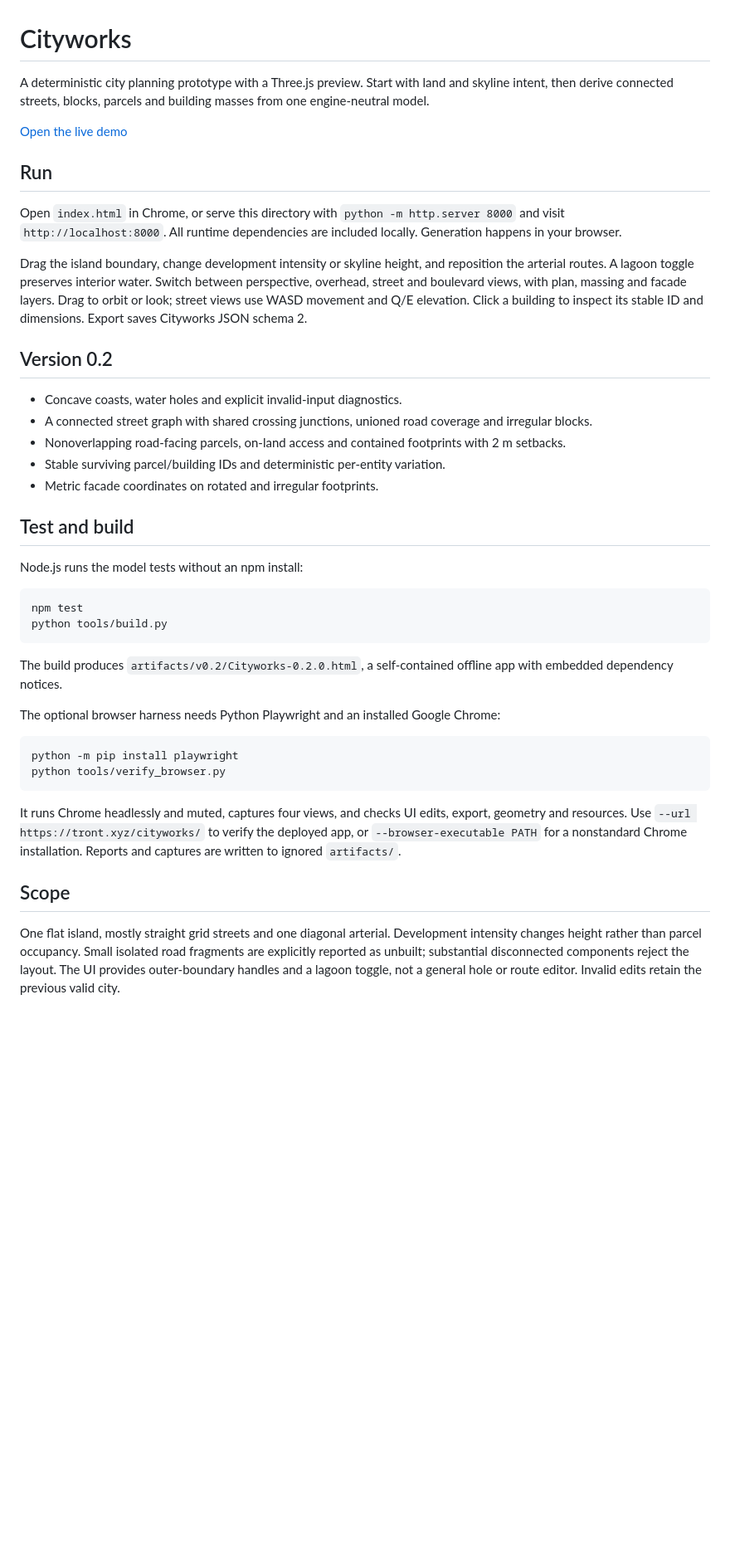
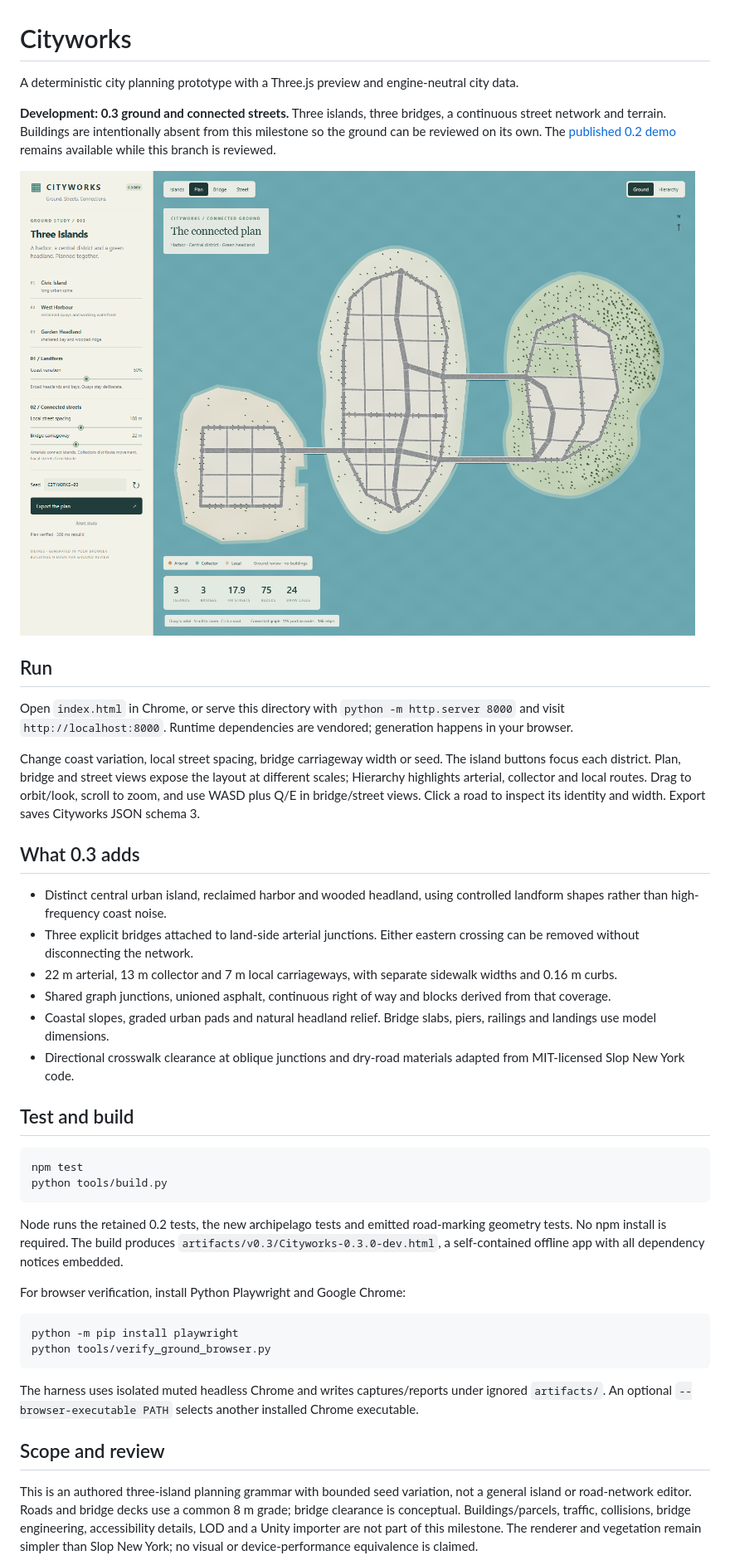
Before and after one commit to TrentSterling/cityworks, a Markdown page: README.md, the part around one of its changes. Shown at 83% size. Drawn GitHub-style; pictures changed too: docs/images/v03-overhead.png (added); blank space fills up the shorter version.

Commit message:
Build three-island ground and connected street planning

````diff
--- a/README.md
+++ b/README.md
@@ -1,44 +1,45 @@
 # Cityworks
 
-A deterministic city planning prototype with a Three.js preview. Start with land and skyline intent, then derive connected streets, blocks, parcels and building masses from one engine-neutral model.
+A deterministic city planning prototype with a Three.js preview and engine-neutral city data.
 
-[Open the live demo](https://tront.xyz/cityworks/)
+**Development: 0.3 ground and connected streets.** Three islands, three bridges, a continuous street network and terrain. Buildings are intentionally absent from this milestone so the ground can be reviewed on its own. The [published 0.2 demo](https://tront.xyz/cityworks/) remains available while this branch is reviewed.
+
+![Three-island ground plan](docs/images/v03-overhead.png)
 
 ## Run
 
-Open `index.html` in Chrome, or serve this directory with `python -m http.server 8000` and visit `http://localhost:8000`. All runtime dependencies are included locally. Generation happens in your browser.
+Open `index.html` in Chrome, or serve this directory with `python -m http.server 8000` and visit `http://localhost:8000`. Runtime dependencies are vendored; generation happens in your browser.
 
-Drag the island boundary, change development intensity or skyline height, and reposition the arterial routes. A lagoon toggle preserves interior water. Switch between perspective, overhead, street and boulevard views, with plan, massing and facade layers. Drag to orbit or look; street views use WASD movement and Q/E elevation. Click a building to inspect its stable ID and dimensions. Export saves Cityworks JSON schema 2.
+Change coast variation, local street spacing, bridge carriageway width or seed. The island buttons focus each district. Plan, bridge and street views expose the layout at different scales; Hierarchy highlights arterial, collector and local routes. Drag to orbit/look, scroll to zoom, and use WASD plus Q/E in bridge/street views. Click a road to inspect its identity and width. Export saves Cityworks JSON schema 3.
 
-## Version 0.2
+## What 0.3 adds
 
-- Concave coasts, water holes and explicit invalid-input diagnostics.
-- A connected street graph with shared crossing junctions, unioned road coverage and irregular blocks.
-- Nonoverlapping road-facing parcels, on-land access and contained footprints with 2 m setbacks.
-- Stable surviving parcel/building IDs and deterministic per-entity variation.
-- Metric facade coordinates on rotated and irregular footprints.
+- Distinct central urban island, reclaimed harbor and wooded headland, using controlled landform shapes rather than high-frequency coast noise.
+- Three explicit bridges attached to land-side arterial junctions. Either eastern crossing can be removed without disconnecting the network.
+- 22 m arterial, 13 m collector and 7 m local carriageways, with separate sidewalk widths and 0.16 m curbs.
+- Shared graph junctions, unioned asphalt, continuous right of way and blocks derived from that coverage.
+- Coastal slopes, graded urban pads and natural headland relief. Bridge slabs, piers, railings and landings use model dimensions.
+- Directional crosswalk clearance at oblique junctions and dry-road materials adapted from MIT-licensed Slop New York code.
 
 ## Test and build
-
-Node.js runs the model tests without an npm install:
 
 ```sh
 npm test
 python tools/build.py
 ```
 
-The build produces `artifacts/v0.2/Cityworks-0.2.0.html`, a self-contained offline app with embedded dependency notices.
+Node runs the retained 0.2 tests, the new archipelago tests and emitted road-marking geometry tests. No npm install is required. The build produces `artifacts/v0.3/Cityworks-0.3.0-dev.html`, a self-contained offline app with all dependency notices embedded.
 
-The optional browser harness needs Python Playwright and an installed Google Chrome:
+For browser verification, install Python Playwright and Google Chrome:
 
 ```sh
 python -m pip install playwright
-python tools/verify_browser.py
+python tools/verify_ground_browser.py
 ```
 
-It runs Chrome headlessly and muted, captures four views, and checks UI edits, export, geometry and resources. Use `--url https://tront.xyz/cityworks/` to verify the deployed app, or `--browser-executable PATH` for a nonstandard Chrome installation. Reports and captures are written to ignored `artifacts/`.
+The harness uses isolated muted headless Chrome and writes captures/reports under ignored `artifacts/`. An optional `--browser-executable PATH` selects another installed Chrome executable.
 
-## Scope
+## Scope and review
 
-One flat island, mostly straight grid streets and one diagonal arterial. Development intensity changes height rather than parcel occupancy. Small isolated road fragments are explicitly reported as unbuilt; substantial disconnected components reject the layout. The UI provides outer-boundary handles and a lagoon toggle, not a general hole or route editor. Invalid edits retain the previous valid city.
+This is an authored three-island planning grammar with bounded seed variation, not a general island or road-network editor. Roads and bridge decks use a common 8 m grade; bridge clearance is conceptual. Buildings/parcels, traffic, collisions, bridge engineering, accessibility details, LOD and a Unity importer are not part of this milestone. The renderer and vegetation remain simpler than Slop New York; no visual or device-performance equivalence is claimed.
 
````
Also changed, not shown: other parts of README.md (+2 -4 lines), docs/PROVENANCE.md (+10 -2 lines), docs/V03_CONTRACT.md (added, +27 -0 lines), docs/V03_REVIEW.md (added, +37 -0 lines), docs/images/v03-bridge.png (added), docs/images/v03-street.png (added), 13 other files.
